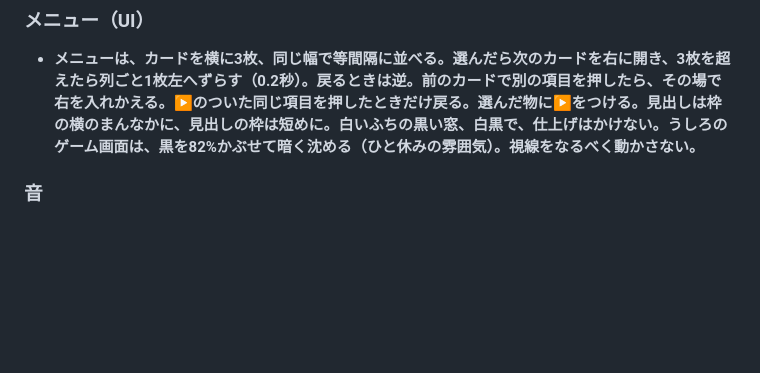
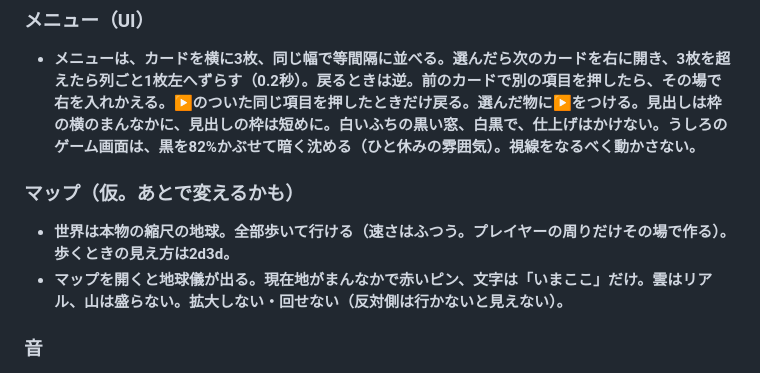
Before and after one commit to boop266/a, a Markdown page: CLAUDE.md, the part around the change. Rendered like a GitHub page; blank space fills up the shorter version.

Commit message:
md: マップの決まり（仮）を追加
Co-Authored-By: Claude Opus 5.5 <noreply@anthropic.com>
Claude-Session: https://claude.ai/code/session_01YEmcduifMiYgr65Mz7usKK

```diff
--- a/CLAUDE.md
+++ b/CLAUDE.md
@@ -44,6 +44,10 @@
 
 ### メニュー（UI）
 - **メニューは、カードを横に3枚、同じ幅で等間隔に並べる。選んだら次のカードを右に開き、3枚を超えたら列ごと1枚左へずらす（0.2秒）。戻るときは逆。前のカードで別の項目を押したら、その場で右を入れかえる。▶のついた同じ項目を押したときだけ戻る。選んだ物に▶をつける。見出しは枠の横のまんなかに、見出しの枠は短めに。白いふちの黒い窓、白黒で、仕上げはかけない。うしろのゲーム画面は、黒を82%かぶせて暗く沈める（ひと休みの雰囲気）。視線をなるべく動かさない。**
+
+### マップ（仮。あとで変えるかも）
+- **世界は本物の縮尺の地球。全部歩いて行ける（速さはふつう。プレイヤーの周りだけその場で作る）。歩くときの見え方は2d3d。**
+- **マップを開くと地球儀が出る。現在地がまんなかで赤いピン、文字は「いまここ」だけ。雲はリアル、山は盛らない。拡大しない・回せない（反対側は行かないと見えない）。**
 
 ### 音
 - **効果音は「ファミコン＋」：ファミコンの四角い音に、細い四角い音を1オクターブ上に重ね、下に三角の低音を足す。響きはつけず、乾いたまま。テーマでは作らない（ゲームが変わっても同じ）。**
```
